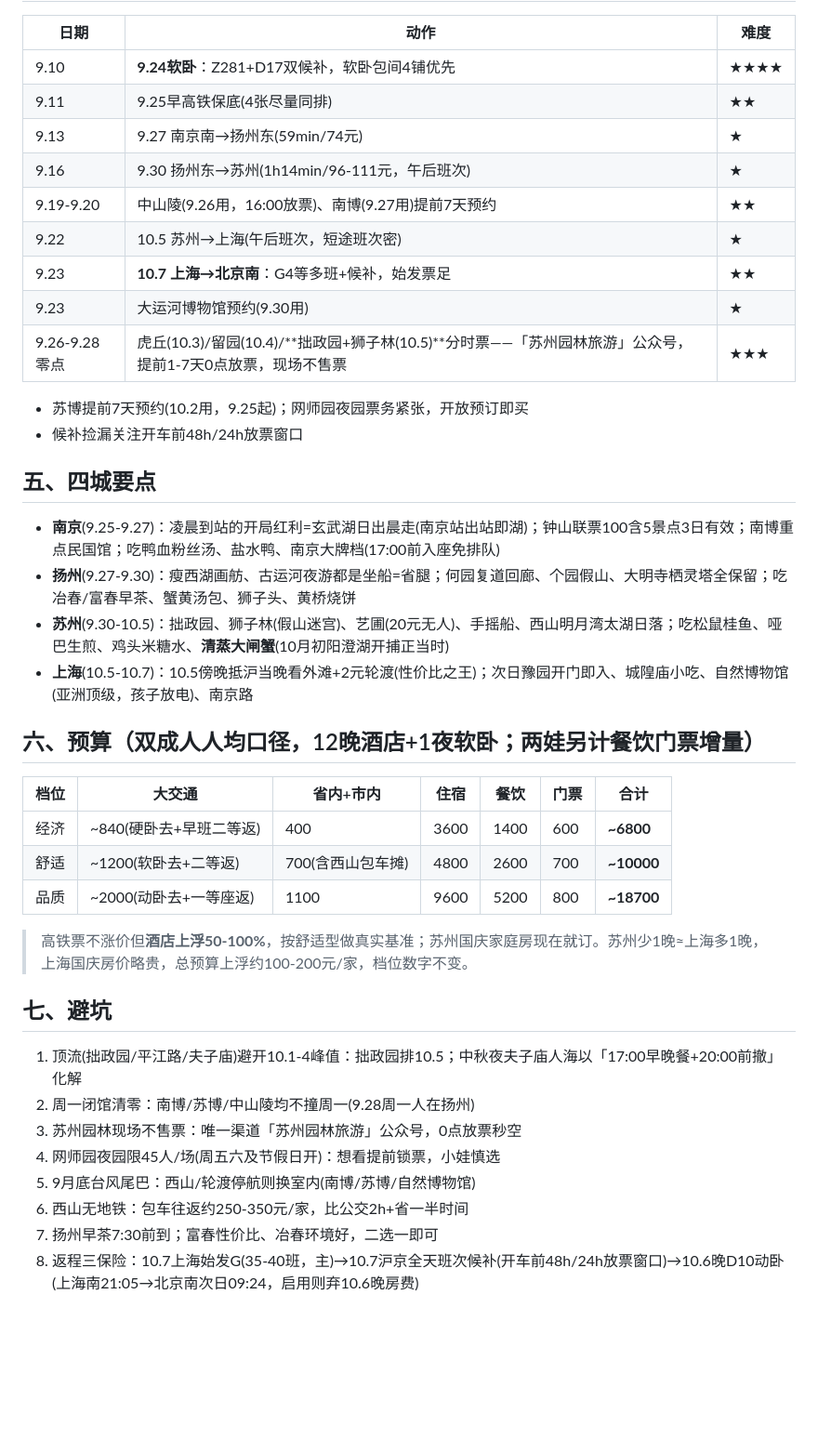
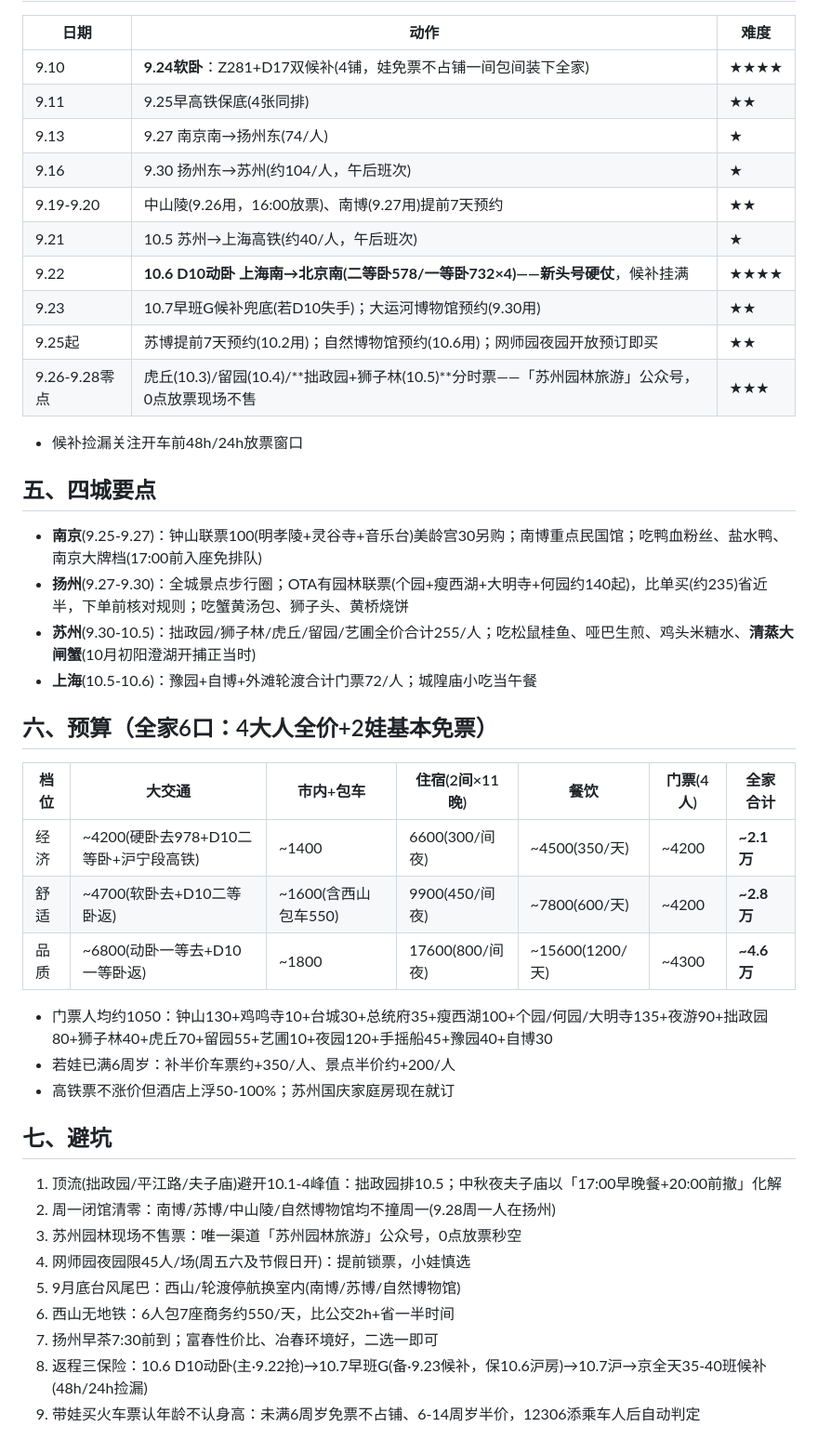
Before and after one commit to yuqiangcn/yuqiangcn.github.io, a Markdown page: world-trip-plan/江苏/江苏_PLAN.md, the part around one of its changes. Shown at 93% size. Rendered like a GitHub page; blank space fills up the shorter version.

```diff
--- a/world-trip-plan/江苏/江苏_PLAN.md
+++ b/world-trip-plan/江苏/江苏_PLAN.md
@@ -49,39 +59,42 @@
 | 日期 | 动作 | 难度 |
 |---|---|---|
-| 9.10 | **9.24软卧**：Z281+D17双候补，软卧包间4铺优先 | ★★★★ |
-| 9.11 | 9.25早高铁保底(4张尽量同排) | ★★ |
-| 9.13 | 9.27 南京南→扬州东(59min/74元) | ★ |
-| 9.16 | 9.30 扬州东→苏州(1h14min/96-111元，午后班次) | ★ |
+| 9.10 | **9.24软卧**：Z281+D17双候补(4铺，娃免票不占铺一间包间装下全家) | ★★★★ |
+| 9.11 | 9.25早高铁保底(4张同排) | ★★ |
+| 9.13 | 9.27 南京南→扬州东(74/人) | ★ |
+| 9.16 | 9.30 扬州东→苏州(约104/人，午后班次) | ★ |
 | 9.19-9.20 | 中山陵(9.26用，16:00放票)、南博(9.27用)提前7天预约 | ★★ |
-| 9.22 | 10.5 苏州→上海(午后班次，短途班次密) | ★ |
-| 9.23 | **10.7 上海→北京南**：G4等多班+候补，始发票足 | ★★ |
-| 9.23 | 大运河博物馆预约(9.30用) | ★ |
-| 9.26-9.28零点 | 虎丘(10.3)/留园(10.4)/**拙政园+狮子林(10.5)**分时票——「苏州园林旅游」公众号，提前1-7天0点放票，现场不售票 | ★★★ |
+| 9.21 | 10.5 苏州→上海高铁(约40/人，午后班次) | ★ |
+| 9.22 | **10.6 D10动卧 上海南→北京南(二等卧578/一等卧732×4)——新头号硬仗**，候补挂满 | ★★★★ |
+| 9.23 | 10.7早班G候补兜底(若D10失手)；大运河博物馆预约(9.30用) | ★★ |
+| 9.25起 | 苏博提前7天预约(10.2用)；自然博物馆预约(10.6用)；网师园夜园开放预订即买 | ★★ |
+| 9.26-9.28零点 | 虎丘(10.3)/留园(10.4)/**拙政园+狮子林(10.5)**分时票——「苏州园林旅游」公众号，0点放票现场不售 | ★★★ |
 
-- 苏博提前7天预约(10.2用，9.25起)；网师园夜园票务紧张，开放预订即买
 - 候补捡漏关注开车前48h/24h放票窗口
 
 ## 五、四城要点
-- **南京**(9.25-9.27)：凌晨到站的开局红利=玄武湖日出晨走(南京站出站即湖)；钟山联票100含5景点3日有效；南博重点民国馆；吃鸭血粉丝汤、盐水鸭、南京大牌档(17:00前入座免排队)
-- **扬州**(9.27-9.30)：瘦西湖画舫、古运河夜游都是坐船=省腿；何园复道回廊、个园假山、大明寺栖灵塔全保留；吃冶春/富春早茶、蟹黄汤包、狮子头、黄桥烧饼
-- **苏州**(9.30-10.5)：拙政园、狮子林(假山迷宫)、艺圃(20元无人)、手摇船、西山明月湾太湖日落；吃松鼠桂鱼、哑巴生煎、鸡头米糖水、**清蒸大闸蟹**(10月初阳澄湖开捕正当时)
-- **上海**(10.5-10.7)：10.5傍晚抵沪当晚看外滩+2元轮渡(性价比之王)；次日豫园开门即入、城隍庙小吃、自然博物馆(亚洲顶级，孩子放电)、南京路
+- **南京**(9.25-9.27)：钟山联票100(明孝陵+灵谷寺+音乐台)美龄宫30另购；南博重点民国馆；吃鸭血粉丝、盐水鸭、南京大牌档(17:00前入座免排队)
+- **扬州**(9.27-9.30)：全城景点步行圈；OTA有园林联票(个园+瘦西湖+大明寺+何园约140起)，比单买(约235)省近半，下单前核对规则；吃蟹黄汤包、狮子头、黄桥烧饼
+- **苏州**(9.30-10.5)：拙政园/狮子林/虎丘/留园/艺圃全价合计255/人；吃松鼠桂鱼、哑巴生煎、鸡头米糖水、**清蒸大闸蟹**(10月初阳澄湖开捕正当时)
+- **上海**(10.5-10.6)：豫园+自博+外滩轮渡合计门票72/人；城隍庙小吃当午餐
 
-## 六、预算（双成人人均口径，12晚酒店+1夜软卧；两娃另计餐饮门票增量）
-| 档位 | 大交通 | 省内+市内 | 住宿 | 餐饮 | 门票 | 合计 |
+## 六、预算（全家6口：4大人全价+2娃基本免票）
+| 档位 | 大交通 | 市内+包车 | 住宿(2间×11晚) | 餐饮 | 门票(4人) | 全家合计 |
 |---|---|---|---|---|---|---|
-| 经济 | ~840(硬卧去+早班二等返) | 400 | 3600 | 1400 | 600 | **~6800** |
-| 舒适 | ~1200(软卧去+二等返) | 700(含西山包车摊) | 4800 | 2600 | 700 | **~10000** |
-| 品质 | ~2000(动卧去+一等座返) | 1100 | 9600 | 5200 | 800 | **~18700** |
+| 经济 | ~4200(硬卧去978+D10二等卧+沪宁段高铁) | ~1400 | 6600(300/间夜) | ~4500(350/天) | ~4200 | **~2.1万** |
+| 舒适 | ~4700(软卧去+D10二等卧返) | ~1600(含西山包车550) | 9900(450/间夜) | ~7800(600/天) | ~4200 | **~2.8万** |
+| 品质 | ~6800(动卧一等去+D10一等卧返) | ~1800 | 17600(800/间夜) | ~15600(1200/天) | ~4300 | **~4.6万** |
 
-> 高铁票不涨价但**酒店上浮50-100%**，按舒适型做真实基准；苏州国庆家庭房现在就订。苏州少1晚≈上海多1晚，上海国庆房价略贵，总预算上浮约100-200元/家，档位数字不变。
+- 门票人均约1050：钟山130+鸡鸣寺10+台城30+总统府35+瘦西湖100+个园/何园/大明寺135+夜游90+拙政园80+狮子林40+虎丘70+留园55+艺圃10+夜园120+手摇船45+豫园40+自博30
+- 若娃已满6周岁：补半价车票约+350/人、景点半价约+200/人
+- 高铁票不涨价但酒店上浮50-100%；苏州国庆家庭房现在就订
 
 ## 七、避坑
-1. 顶流(拙政园/平江路/夫子庙)避开10.1-4峰值：拙政园排10.5；中秋夜夫子庙人海以「17:00早晚餐+20:00前撤」化解
-2. 周一闭馆清零：南博/苏博/中山陵均不撞周一(9.28周一人在扬州)
+1. 顶流(拙政园/平江路/夫子庙)避开10.1-4峰值：拙政园排10.5；中秋夜夫子庙以「17:00早晚餐+20:00前撤」化解
+2. 周一闭馆清零：南博/苏博/中山陵/自然博物馆均不撞周一(9.28周一人在扬州)
 3. 苏州园林现场不售票：唯一渠道「苏州园林旅游」公众号，0点放票秒空
-4. 网师园夜园限45人/场(周五六及节假日开)：想看提前锁票，小娃慎选
-5. 9月底台风尾巴：西山/轮渡停航则换室内(南博/苏博/自然博物馆)
-6. 西山无地铁：包车往返约250-350元/家，比公交2h+省一半时间
+4. 网师园夜园限45人/场(周五六及节假日开)：提前锁票，小娃慎选
+5. 9月底台风尾巴：西山/轮渡停航换室内(南博/苏博/自然博物馆)
+6. 西山无地铁：6人包7座商务约550/天，比公交2h+省一半时间
 7. 扬州早茶7:30前到；富春性价比、冶春环境好，二选一即可
-8. 返程三保险：10.7上海始发G(35-40班，主)→10.7沪京全天班次候补(开车前48h/24h放票窗口)→10.6晚D10动卧(上海南21:05→北京南次日09:24，启用则弃10.6晚房费)
+8. 返程三保险：10.6 D10动卧(主·9.22抢)→10.7早班G(备·9.23候补，保10.6沪房)→10.7沪→京全天35-40班候补(48h/24h捡漏)
+9. 带娃买火车票认年龄不认身高：未满6周岁免票不占铺、6-14周岁半价，12306添乘车人后自动判定
```
Also changed, not shown: other parts of world-trip-plan/江苏/江苏_PLAN.md (+44 -34 lines).
